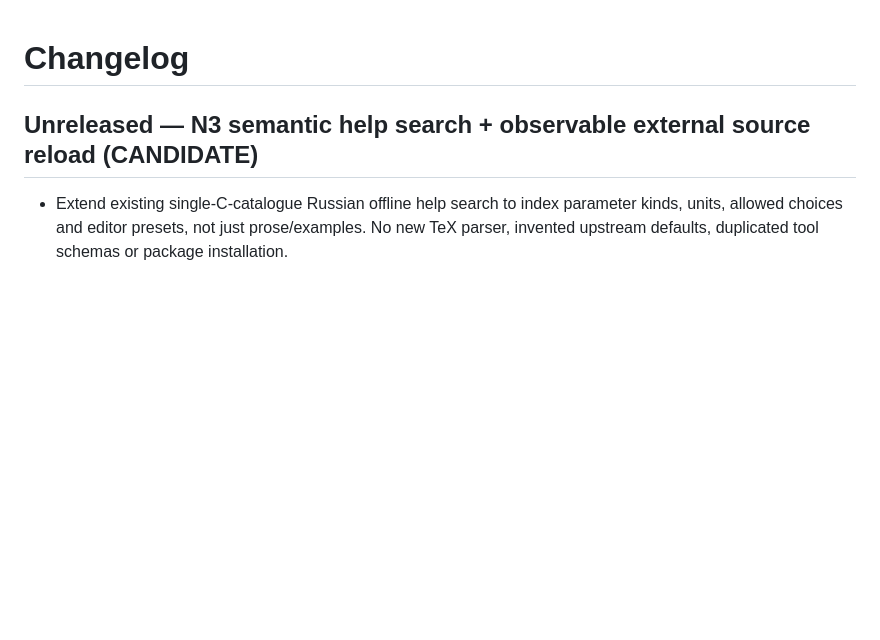
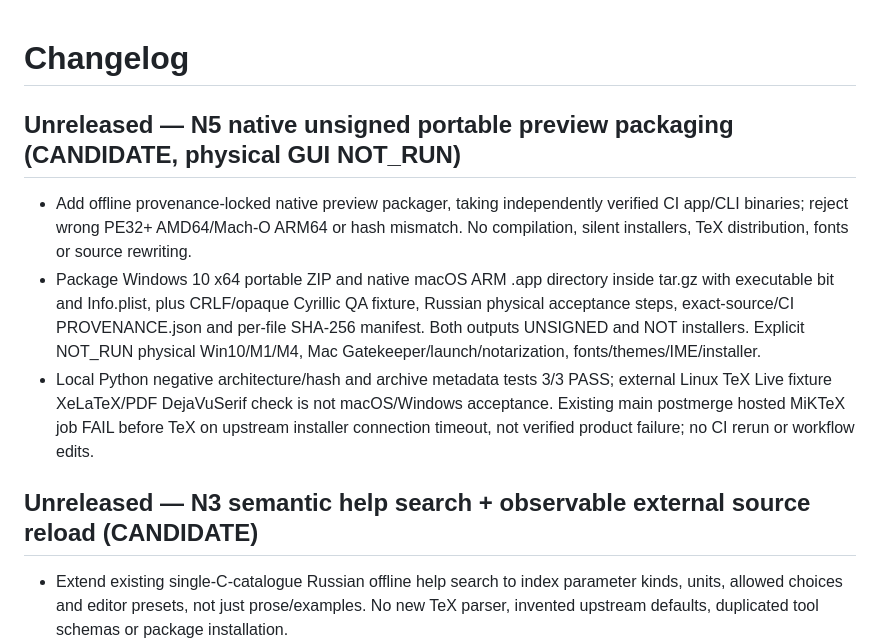
Before and after one commit to i-shutov/tikzarium, a Markdown page: CHANGELOG.md, the part around the change. Rendered like a GitHub page; blank space fills up the shorter version.

Commit message:
docs(N5): synchronize changelog with native portable preview implementation

```diff
--- a/CHANGELOG.md
+++ b/CHANGELOG.md
@@ -1,4 +1,10 @@
 # Changelog
+
+## Unreleased — N5 native unsigned portable preview packaging (CANDIDATE, physical GUI NOT_RUN)
+
+- Add offline provenance-locked native preview packager, taking independently verified CI app/CLI binaries; reject wrong PE32+ AMD64/Mach-O ARM64 or hash mismatch. No compilation, silent installers, TeX distribution, fonts or source rewriting.
+- Package Windows 10 x64 portable ZIP and native macOS ARM .app directory inside tar.gz with executable bit and Info.plist, plus CRLF/opaque Cyrillic QA fixture, Russian physical acceptance steps, exact-source/CI PROVENANCE.json and per-file SHA-256 manifest. Both outputs UNSIGNED and NOT installers. Explicit NOT_RUN physical Win10/M1/M4, Mac Gatekeeper/launch/notarization, fonts/themes/IME/installer.
+- Local Python negative architecture/hash and archive metadata tests 3/3 PASS; external Linux TeX Live fixture XeLaTeX/PDF DejaVuSerif check is not macOS/Windows acceptance. Existing main postmerge hosted MiKTeX job FAIL before TeX on upstream installer connection timeout, not verified product failure; no CI rerun or workflow edits.
 
 ## Unreleased — N3 semantic help search + observable external source reload (CANDIDATE)
 
```
